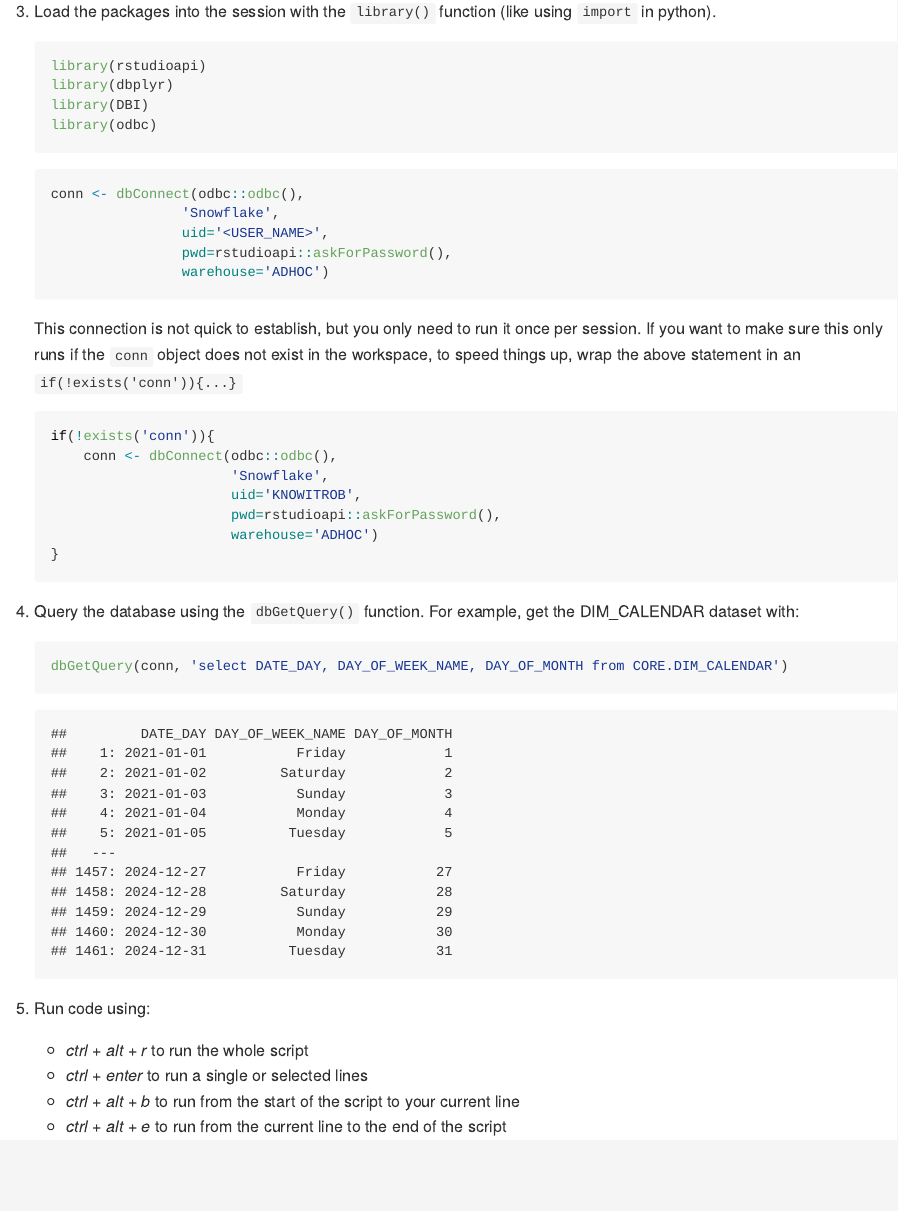
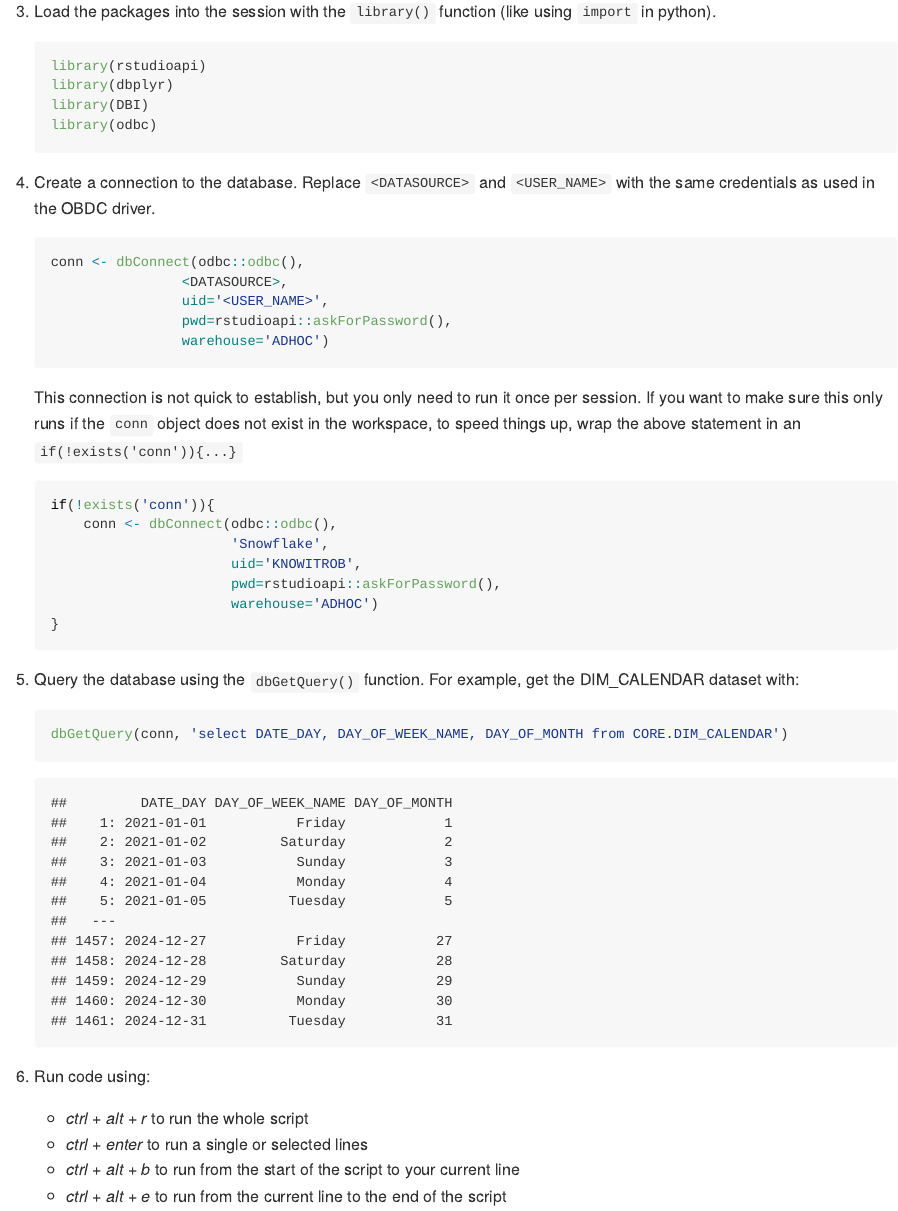
Before and after one commit to robgriffin247/datadriven, an R Markdown document (r_for_datadriven/query_snowflake_with_R.Rmd): the page in a window 1100 px wide, from 820 px down. The pictures show the output file r_for_datadriven/query_snowflake_with_R.md that the author committed with the source, drawn offline in the style of GitHub.

Commit message:
fixed missing para

````diff
--- a/r_for_datadriven/query_snowflake_with_R.Rmd
+++ b/r_for_datadriven/query_snowflake_with_R.Rmd
@@ -44,10 +44,12 @@ Open Posit
     library(odbc)
     ```
 
+1. Create a connection to the database. Replace `<DATASOURCE>` and `<USER_NAME>` with the same credentials as used in the OBDC driver.
+
 
     ```{r conn_1, eval=FALSE}
     conn <- dbConnect(odbc::odbc(),
-                    'Snowflake',
+                    <DATASOURCE>,
                     uid='<USER_NAME>',
                     pwd=rstudioapi::askForPassword(),
                     warehouse='ADHOC')
````
Also changed, not shown: r_for_datadriven/query_snowflake_with_R.R (+1 -1 lines), r_for_datadriven/query_snowflake_with_R.md.
